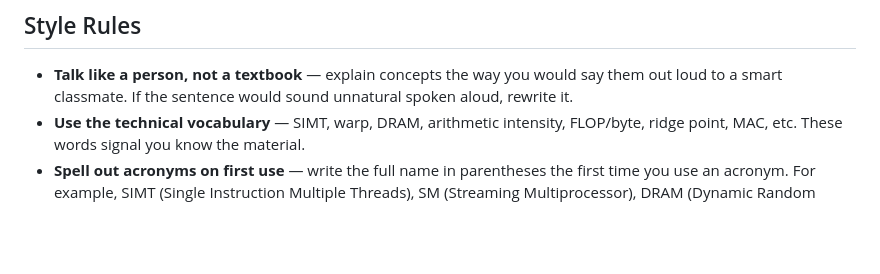
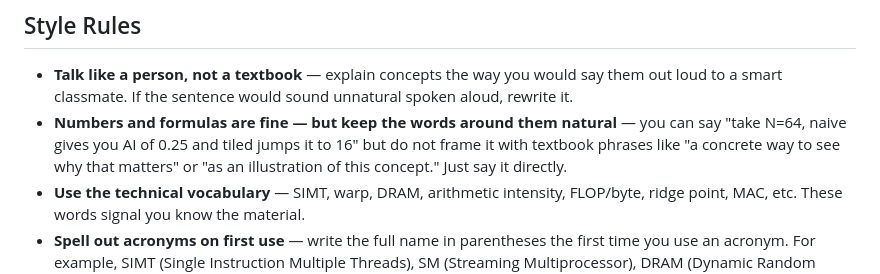
Before and after one commit to BaoPSU/ECE410-HW4AI, a Markdown page: course-materials/study/answer_method.md, the part around the change. Rendered like a GitHub page; blank space fills up the shorter version.

Commit message:
add rule: keep language natural even when using numbers

```diff
--- a/course-materials/study/answer_method.md
+++ b/course-materials/study/answer_method.md
@@ -87,6 +87,7 @@ One sentence on how it all fits together or why it matters.
 ## Style Rules
 
 - **Talk like a person, not a textbook** — explain concepts the way you would say them out loud to a smart classmate. If the sentence would sound unnatural spoken aloud, rewrite it.
+- **Numbers and formulas are fine — but keep the words around them natural** — you can say "take N=64, naive gives you AI of 0.25 and tiled jumps it to 16" but do not frame it with textbook phrases like "a concrete way to see why that matters" or "as an illustration of this concept." Just say it directly.
 - **Use the technical vocabulary** — SIMT, warp, DRAM, arithmetic intensity, FLOP/byte, ridge point, MAC, etc. These words signal you know the material.
 - **Spell out acronyms on first use** — write the full name in parentheses the first time you use an acronym. For example, SIMT (Single Instruction Multiple Threads), SM (Streaming Multiprocessor), DRAM (Dynamic Random Access Memory), MAC (Multiply Accumulate). After that, use the acronym freely.
 - **Use () to gloss jargon terms** — when you use a technical term that is not self-explanatory, add a short plain-English translation in parentheses right after it. Keep it to one short phrase. For example: "zero-overhead context switching (meaning the switch costs nothing — no registers saved or loaded)" or "occupancy (the ratio of active warps to the maximum the SM can hold)". This lets you keep the technical vocabulary while making the meaning immediately clear.
```
